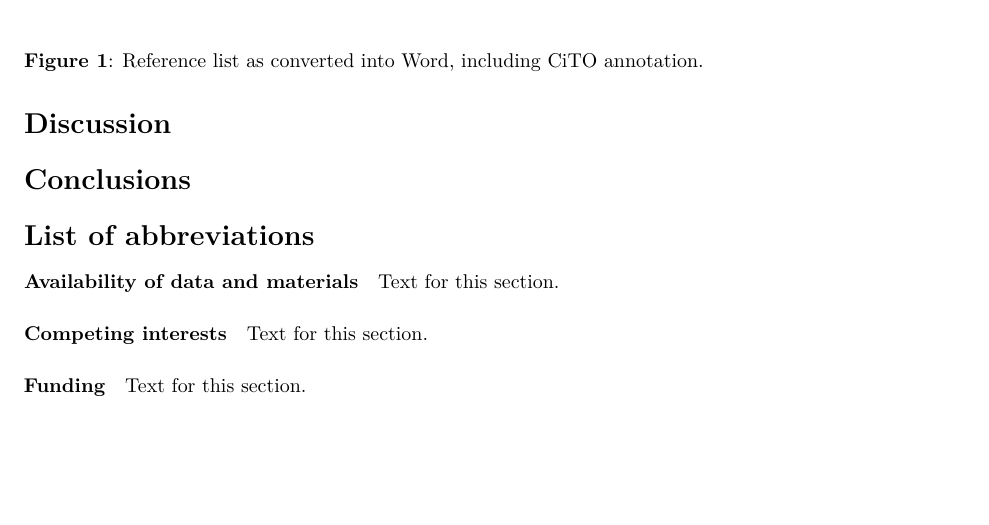
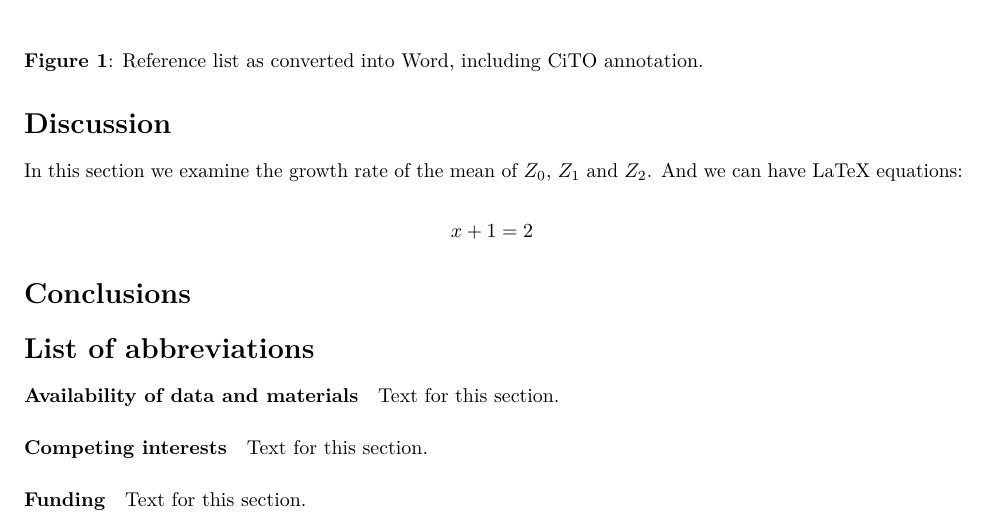
Before and after one commit to tarleb/markdown-jcheminf, an R Markdown document (article.Rmd): part of page 2 of 2, cut so that both start at the same text, the shorter picture padded with empty space. Rendered offline with R 4.5, knitr and Pandoc, then LaTeX, with nearby package versions.

Commit message:
Added an example equation

```diff
--- a/article.Rmd
+++ b/article.Rmd
@@ -83,6 +83,13 @@ syntax.
 
 # Discussion
 
+In this section we examine the growth rate of the mean of $Z_0$, $Z_1$ and $Z_2$.
+And we can have LaTeX equations:
+
+$$
+x+1 = 2
+$$
+
 # Conclusions
 
 # List of abbreviations
```
Also changed, not shown: article.md.
